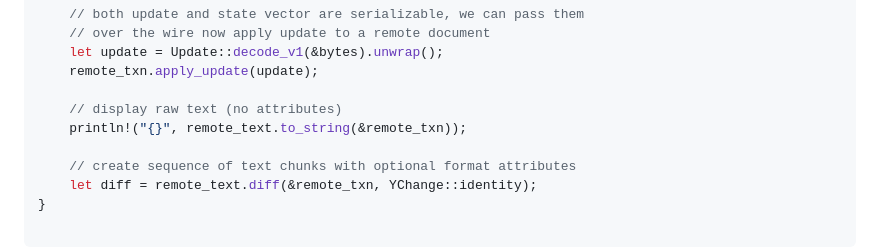
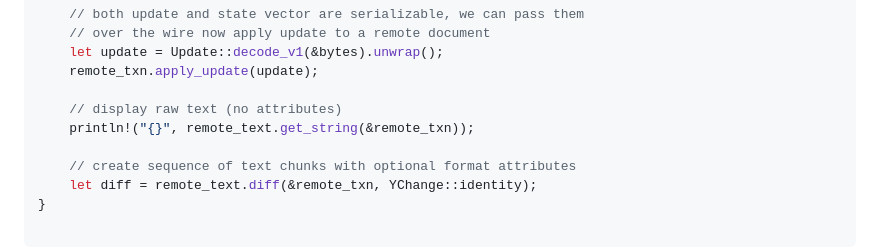
Before and after one commit to y-crdt/y-crdt, a Markdown page: yrs/README.md, the part around the change. Drawn GitHub-style.

Commit message:
docs: fix error on example code

```diff
--- a/yrs/README.md
+++ b/yrs/README.md
@@ -46,7 +46,7 @@ fn main() {
     remote_txn.apply_update(update);
 
     // display raw text (no attributes)
-    println!("{}", remote_text.to_string(&remote_txn));
+    println!("{}", remote_text.get_string(&remote_txn));
 
     // create sequence of text chunks with optional format attributes
     let diff = remote_text.diff(&remote_txn, YChange::identity);
```
